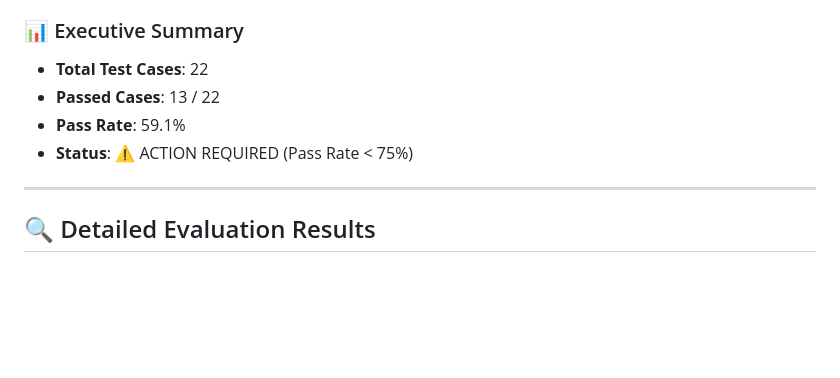
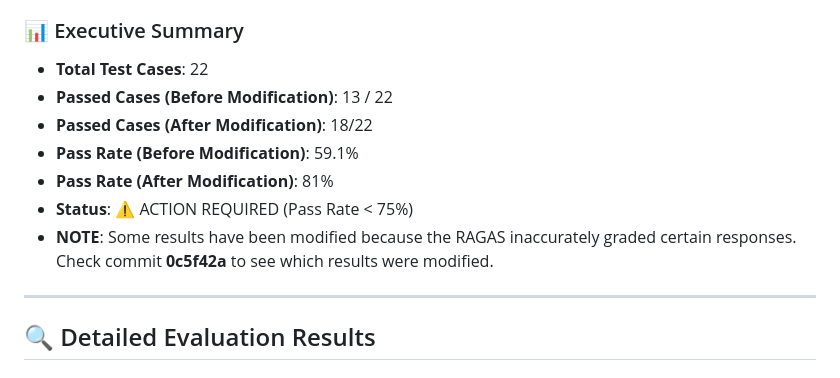
Before and after one commit to aaravarora155/FRC-Game-Manual-Interpreter, a Markdown page: evaluation_report.md, the part around the change. Rendered like a GitHub page; blank space fills up the shorter version.

Commit message:
Revise evaluation report with updated pass rates
Updated evaluation report with modified test case results and pass rates.

```diff
--- a/evaluation_report.md
+++ b/evaluation_report.md
@@ -3,9 +3,12 @@ This automated report evaluates the RAG pipeline's responses using an offline lo
 
 ### 📊 Executive Summary
 - **Total Test Cases**: 22
-- **Passed Cases**: 13 / 22
-- **Pass Rate**: 59.1%
+- **Passed Cases (Before Modification)**: 13 / 22
+- **Passed Cases (After Modification)**: 18/22
+- **Pass Rate (Before Modification)**: 59.1%
+- **Pass Rate (After Modification)**: 81%
 - **Status**: ⚠️ ACTION REQUIRED (Pass Rate < 75%)
+- **NOTE**: Some results have been modified because the RAGAS inaccurately graded certain responses. Check commit **0c5f42a** to see which results were modified.
 
 ---
 
```
